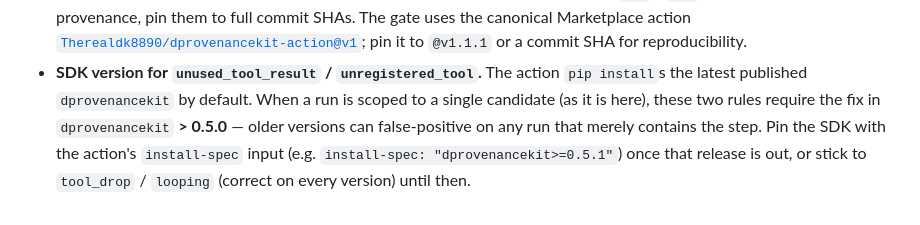
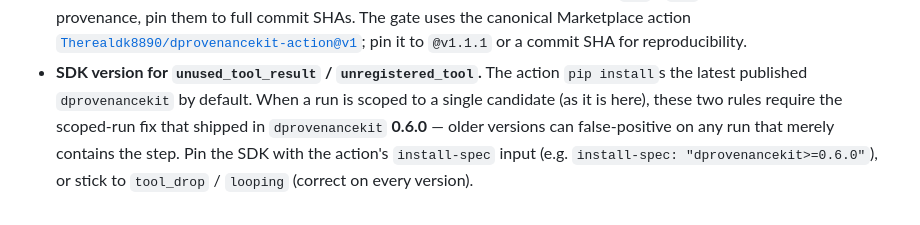
Before and after one commit to Therealdk8890/DProvenanceKitPython, a Markdown page: examples/ci/README.md, the part around the change. GitHub-like rendering.

Commit message:
docs: caveat the benchmark score; point CI note at 0.6.0
The Precision/Recall/F1 = 1.000 line now states plainly that it's the project's own bundled validation corpus held at parity with the Swift reference implementation — an internal regression/parity check, not an external benchmark or third-party evaluation. Also updates the examples/ci install-spec note: the unused_tool_result / unregistered_tool scoped-run fix shipped in 0.6.0, so pin >=0.6.0.

Co-Authored-By: Claude Opus 4.8 <noreply@anthropic.com>

```diff
--- a/examples/ci/README.md
+++ b/examples/ci/README.md
@@ -94,8 +94,8 @@ and `summarize` to match your agent's actual steps. Supported rule types:
   pin it to `@v1.1.1` or a commit SHA for reproducibility.
 - **SDK version for `unused_tool_result` / `unregistered_tool`.** The action
   `pip install`s the latest published `dprovenancekit` by default. When a run is
-  scoped to a single candidate (as it is here), these two rules require the fix in
-  `dprovenancekit` **> 0.5.0** — older versions can false-positive on any run that
-  merely contains the step. Pin the SDK with the action's `install-spec` input
-  (e.g. `install-spec: "dprovenancekit>=0.5.1"`) once that release is out, or stick
-  to `tool_drop` / `looping` (correct on every version) until then.
+  scoped to a single candidate (as it is here), these two rules require the scoped-run
+  fix that shipped in `dprovenancekit` **0.6.0** — older versions can false-positive on
+  any run that merely contains the step. Pin the SDK with the action's `install-spec`
+  input (e.g. `install-spec: "dprovenancekit>=0.6.0"`), or stick to `tool_drop` /
+  `looping` (correct on every version).
```
Also changed, not shown: README.md (+3 -1 lines).
